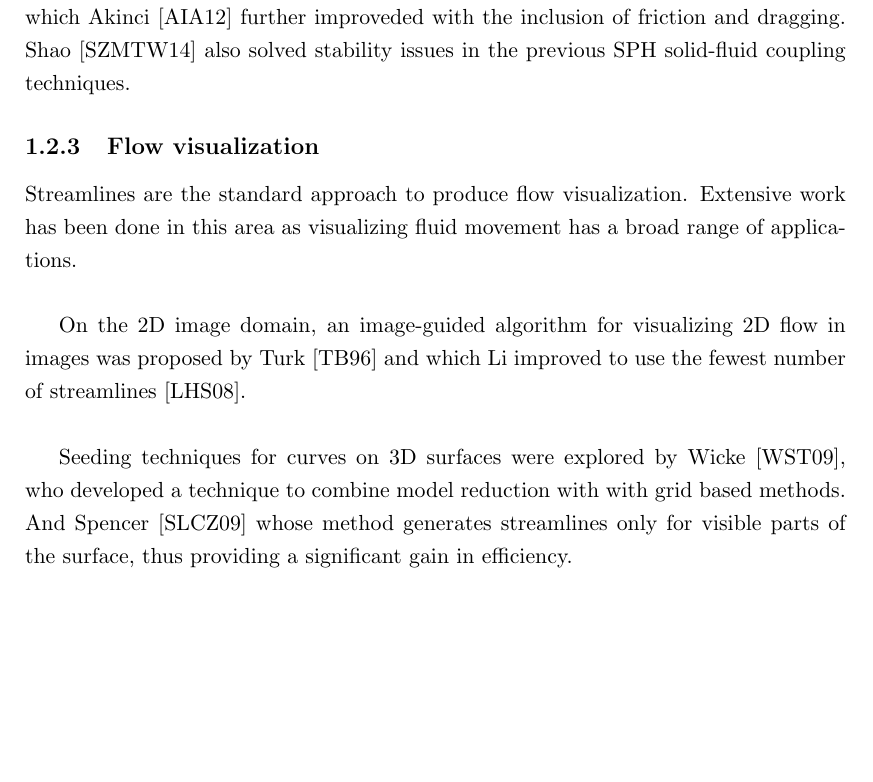
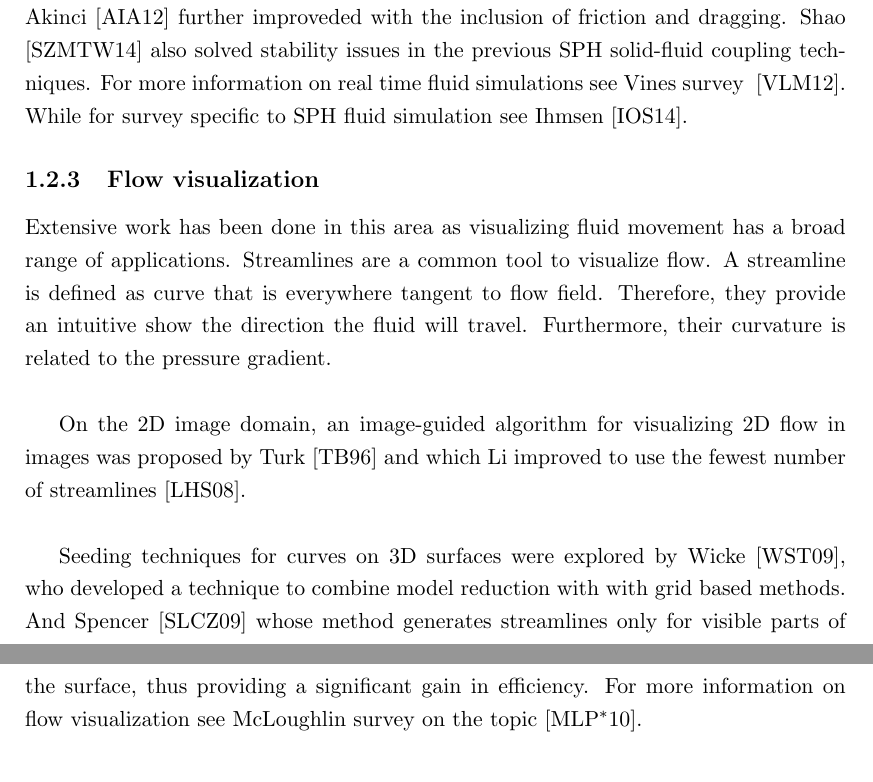
Before and after one commit to Era-Dorta/bath-rpp-coursework, a LaTeX thesis (thesis.tex): part of page 6 of 12 before the commit and two parts of pages 6 and 7 of 12 after it, the two joined at a grey line, cut so that both start at the same text, the shorter picture padded with empty space. Compiled offline with pdfLaTeX.

Commit message:
Added small definition of streamline

```diff
--- a/thesis.tex
+++ b/thesis.tex
@@ -129,17 +129,24 @@ However the previous techniques assumed the fluid to have no interplay with any
 Carlson \cite{Carlson2004} proposed solid-fluid coupling algorithm for grids models using distributed Lagrange multipliers.
 On the other hand, Muller \cite{Muller2004} presented his own method for SPH simulations, which Akinci \cite{Akinci2012} further improveded with the inclusion of friction and dragging.
 Shao \cite{Shao2014} also solved stability issues in the previous SPH solid-fluid coupling techniques.
+For more information on real time fluid simulations see Vines survey ~\cite{Vines2012}.
+While for survey specific to SPH fluid simulation see Ihmsen~\cite{Ihmsen2014}.
 
 \subsection{Flow visualization}
 
 %Explain what stream lines are, why thy are used and some applications on flow visualization
-Streamlines are the standard approach to produce flow visualization.
-Extensive work has been done in this area as visualizing fluid movement has a broad range of applications. \\
+Extensive work has been done in this area as visualizing fluid movement has a broad range of applications.
+Streamlines are a common tool to visualize flow.
+A streamline is defined as curve that is everywhere tangent to flow field.
+Therefore, they provide an intuitive show the direction the fluid will travel.
+%Define this better, explain more nice properties of the stream lines
+Furthermore, their curvature is related to the pressure gradient.\\
 
 On the 2D image domain, an image-guided algorithm for visualizing 2D flow in images was proposed by Turk \cite{Turk1996} and which Li improved to use the fewest number of streamlines \cite{Li2008}. \\
 
 Seeding techniques for curves on 3D surfaces were explored by Wicke \cite{Wicke2009}, who developed a technique to combine model reduction with with grid based methods.
 And Spencer \cite{Spencer2009} whose method generates streamlines only for visible parts of the surface, thus providing a significant gain in efficiency.
+For more information on flow visualization see McLoughlin survey on the topic~\cite{McLoughlin2010}.
 
 %Sould this section go before the previous work or where it is now????
 \section{Related Work}
```
Also changed, not shown: thesis.pdf.
